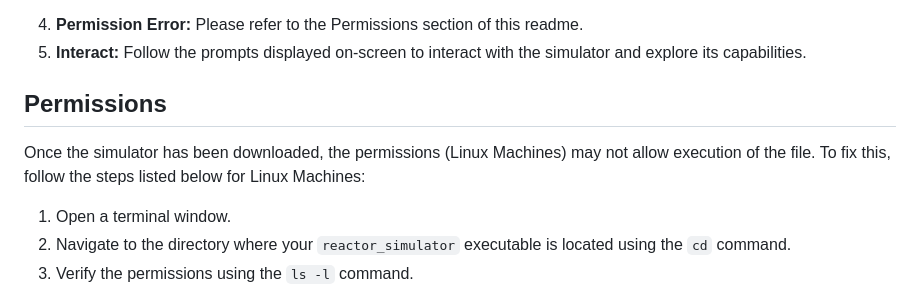
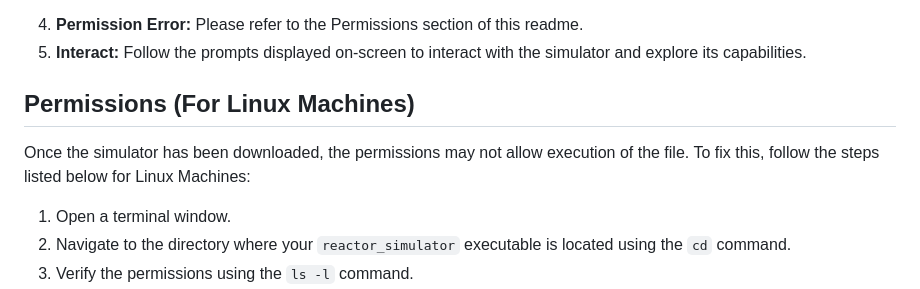
Before and after one commit to CaptioDev/BWRs, a Markdown page: README.md, the part around the change. Rendered like a GitHub page.

Commit message:
Update README.md small edits

```diff
--- a/README.md
+++ b/README.md
@@ -29,9 +29,9 @@ Follow these steps to start using the BWR Reactor Simulator:
 4. **Permission Error:** Please refer to the Permissions section of this readme.
 5. **Interact:** Follow the prompts displayed on-screen to interact with the simulator and explore its capabilities.
 
-## Permissions
+## Permissions (For Linux Machines)
 
-Once the simulator has been downloaded, the permissions (Linux Machines) may not allow execution of the file. To fix this, follow the steps listed below for Linux Machines:
+Once the simulator has been downloaded, the permissions may not allow execution of the file. To fix this, follow the steps listed below for Linux Machines:
 
 1. Open a terminal window.
 2. Navigate to the directory where your `reactor_simulator` executable is located using the `cd` command.
```
